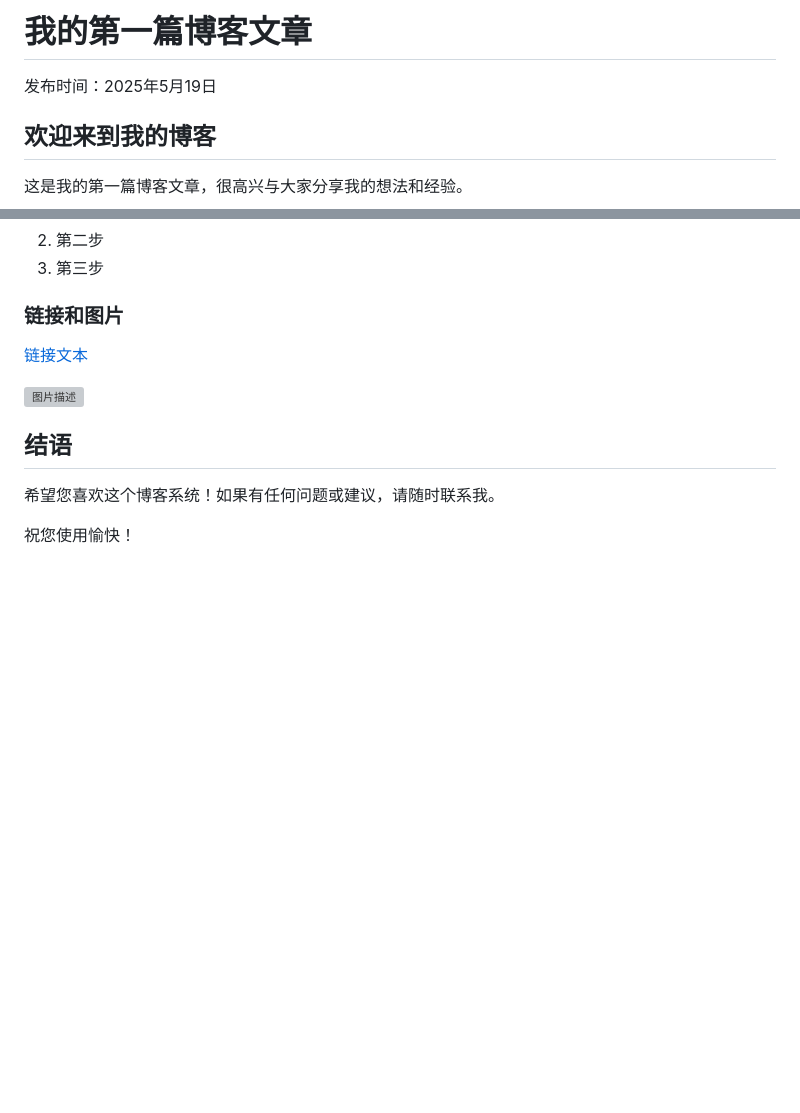
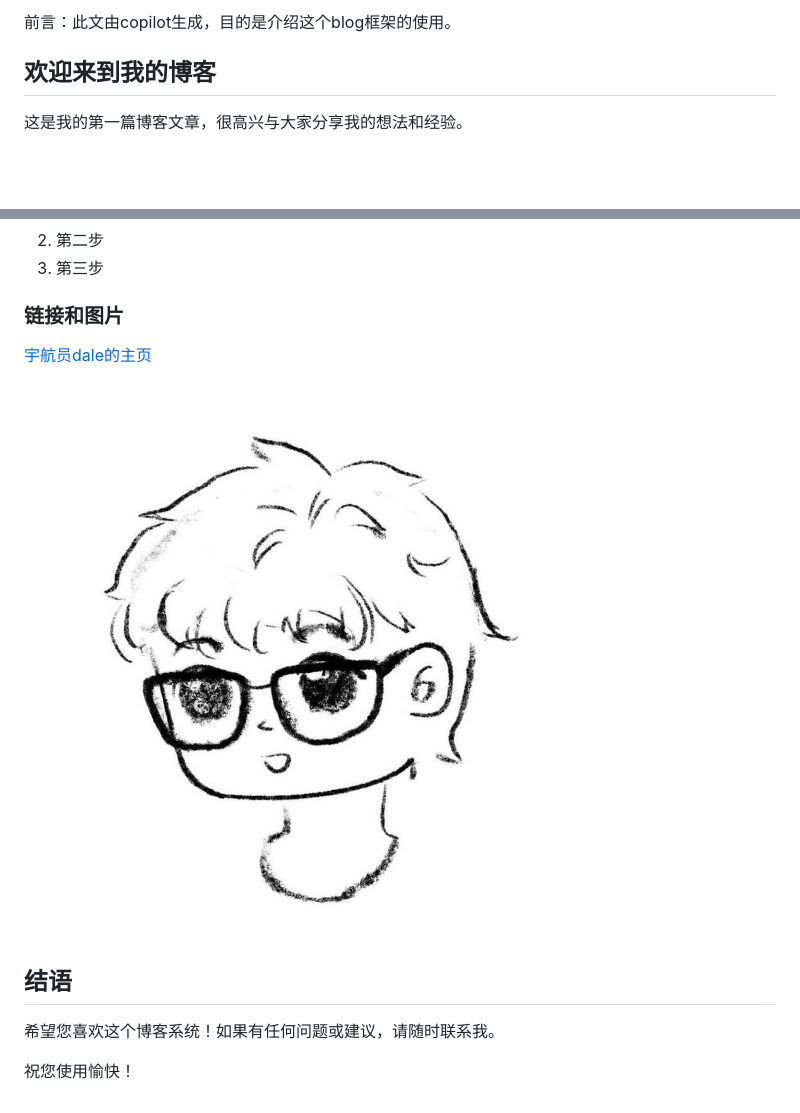
Before and after one commit to Dale2003/blog, a Markdown page: posts/first-post.md, 2 parts joined by grey strips. Drawn GitHub-style; pictures changed too: images/avatar.jpg (added); blank space fills up the shorter version; grey boxes are pictures that could not be loaded.

```diff
--- a/posts/first-post.md
+++ b/posts/first-post.md
@@ -1,6 +1,4 @@
-# 我的第一篇博客文章
-
-发布时间：2025年5月19日
+前言：此文由copilot生成，目的是介绍这个blog框架的使用。
 
 ## 欢迎来到我的博客
 
@@ -73,9 +71,9 @@ Markdown 是一种轻量级的标记语言，您可以使用简单的标记语
 
 ### 链接和图片
 
-[链接文本](https://example.com)
+[宇航员dale的主页](http://dale2003.cn)
 
-![图片描述](/images/example.jpg)
+![示例图片](/images/avatar.jpg)
 
 ## 结语
 
```
Also changed, not shown: posts/dns-test.md (added, +246 -0 lines), posts/markdown-guide.md (+1 -4 lines), images/dns-test.jpg (added), images/md.jpg (added), 6 other files.
